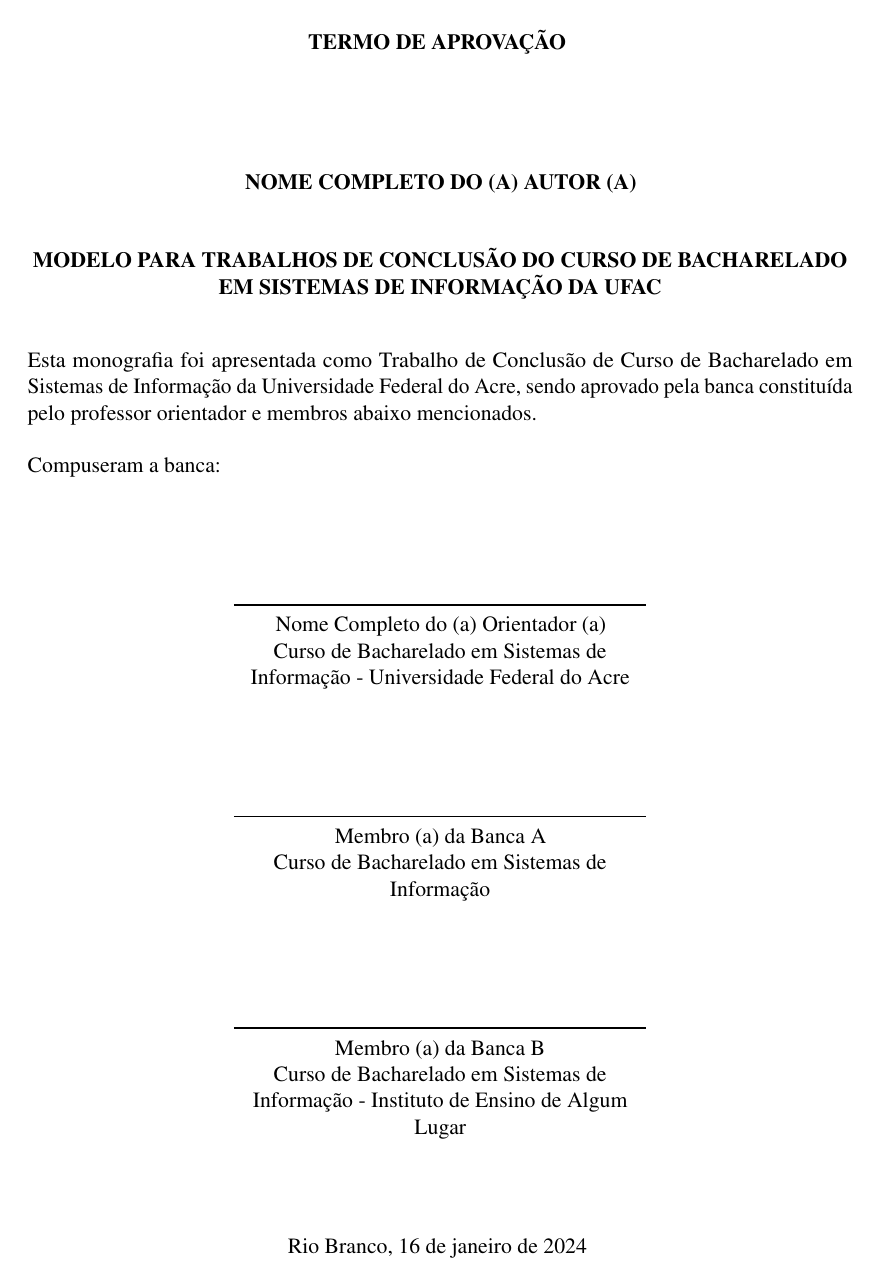
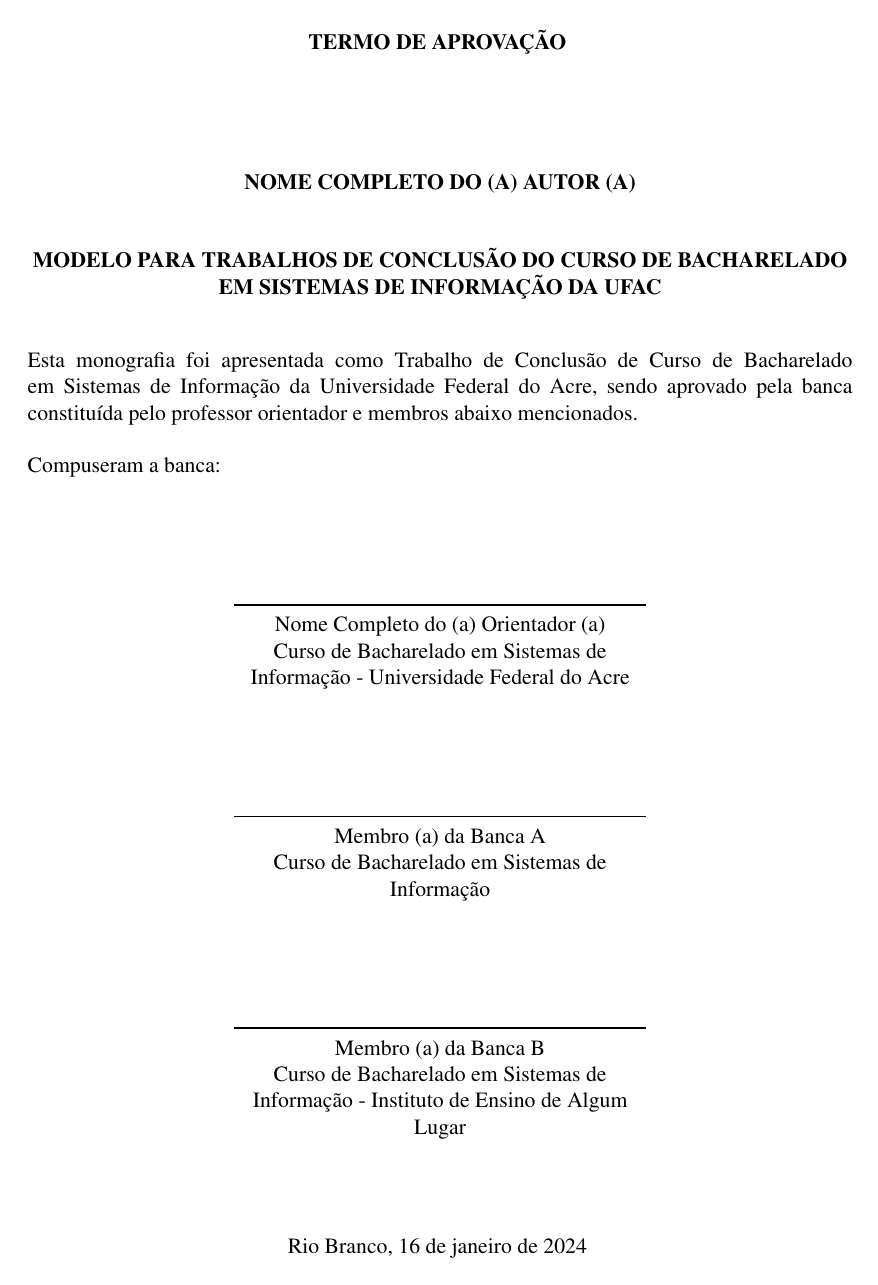
Before and after one commit to crCoelhos/ufac_si_template_tcc_2-master, a LaTeX thesis (UFAC-modelo-TCC.tex): page 3 of 32. Compiled offline with pdfLaTeX.

Commit message:
Remove microtype package

```diff
--- a/UFAC-modelo-TCC.tex
+++ b/UFAC-modelo-TCC.tex
@@ -74,8 +74,6 @@
 % Títulos em fonte Times
 \usepackage{mathptmx}
 \renewcommand{\ABNTEXchapterfont}{\rmfamily\bfseries}
-
-\usepackage{microtype} 			% Para aprimoramento do arranjo visual do texto
 
 % Leitura de figuras .eps, compilação para PDF
 \usepackage[outdir=./]{epstopdf}
```
